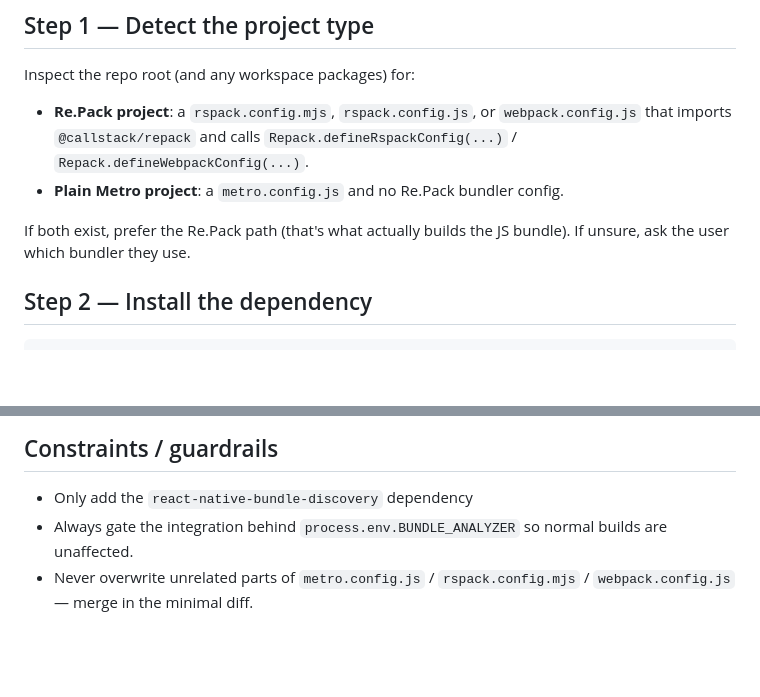
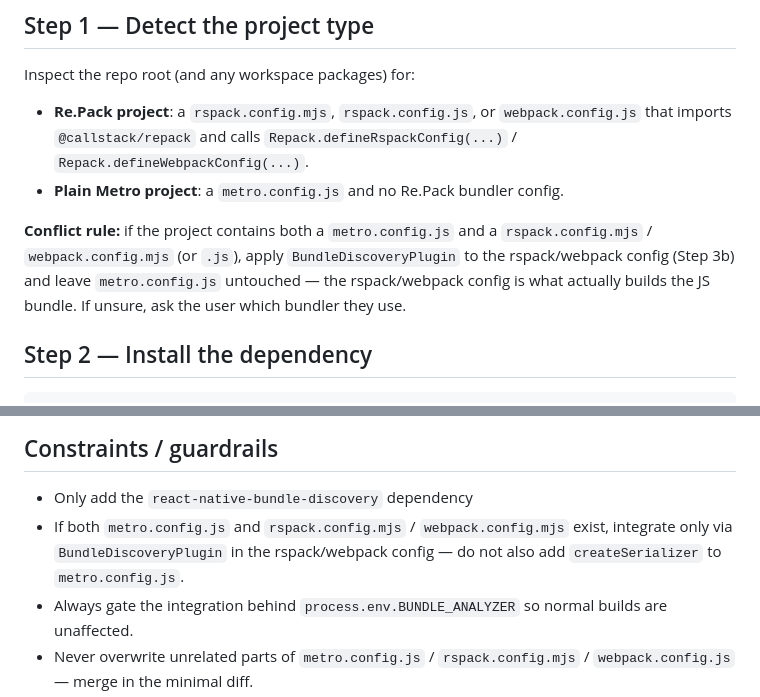
Before and after one commit to retyui/react-native-bundle-discovery, a Markdown page: skills/setup-react-native-bundle-discovery/SKILL.md, 2 parts joined by grey strips. Rendered like a GitHub page; blank space fills up the shorter version.

Commit message:
Update skill

```diff
--- a/skills/setup-react-native-bundle-discovery/SKILL.md
+++ b/skills/setup-react-native-bundle-discovery/SKILL.md
@@ -27,8 +27,11 @@ Inspect the repo root (and any workspace packages) for:
   `Repack.defineRspackConfig(...)` / `Repack.defineWebpackConfig(...)`.
 - **Plain Metro project**: a `metro.config.js` and no Re.Pack bundler config.
 
-If both exist, prefer the Re.Pack path (that's what actually builds the JS
-bundle). If unsure, ask the user which bundler they use.
+**Conflict rule:** if the project contains both a `metro.config.js` and a
+`rspack.config.mjs` / `webpack.config.mjs` (or `.js`), apply
+`BundleDiscoveryPlugin` to the rspack/webpack config (Step 3b) and leave
+`metro.config.js` untouched — the rspack/webpack config is what actually
+builds the JS bundle. If unsure, ask the user which bundler they use.
 
 ## Step 2 — Install the dependency
 
@@ -190,6 +193,9 @@ those extra packages if the user asks for them.
 ## Constraints / guardrails
 
 - Only add the `react-native-bundle-discovery` dependency
+- If both `metro.config.js` and `rspack.config.mjs` / `webpack.config.mjs`
+  exist, integrate only via `BundleDiscoveryPlugin` in the rspack/webpack
+  config — do not also add `createSerializer` to `metro.config.js`.
 - Always gate the integration behind `process.env.BUNDLE_ANALYZER` so normal
   builds are unaffected.
 - Never overwrite unrelated parts of `metro.config.js` / `rspack.config.mjs` /
```
